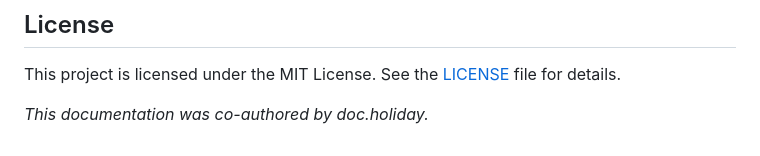
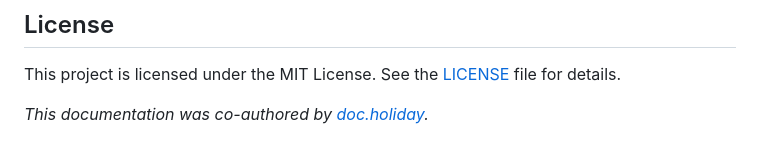
Before and after one commit to britt/teleprompter, a Markdown page: README.md, the part around the change. GitHub-like rendering.

```diff
--- a/README.md
+++ b/README.md
@@ -180,4 +180,4 @@ When filing an issue, please include:
 
 This project is licensed under the MIT License. See the [LICENSE](LICENSE) file for details.
 
-_This documentation was co-authored by doc.holiday._
+_This documentation was co-authored by [doc.holiday](https://doc.holiday)._
```
